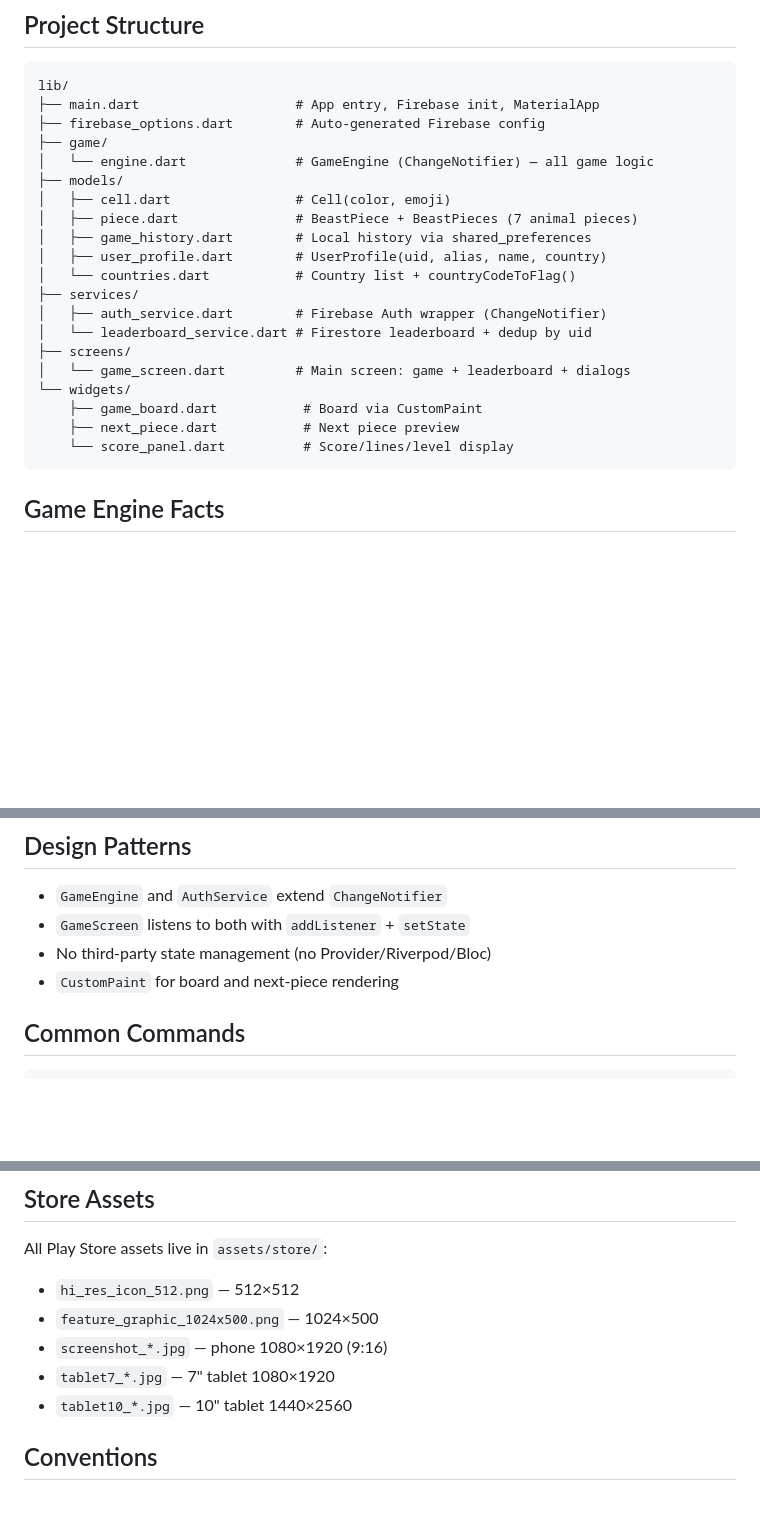
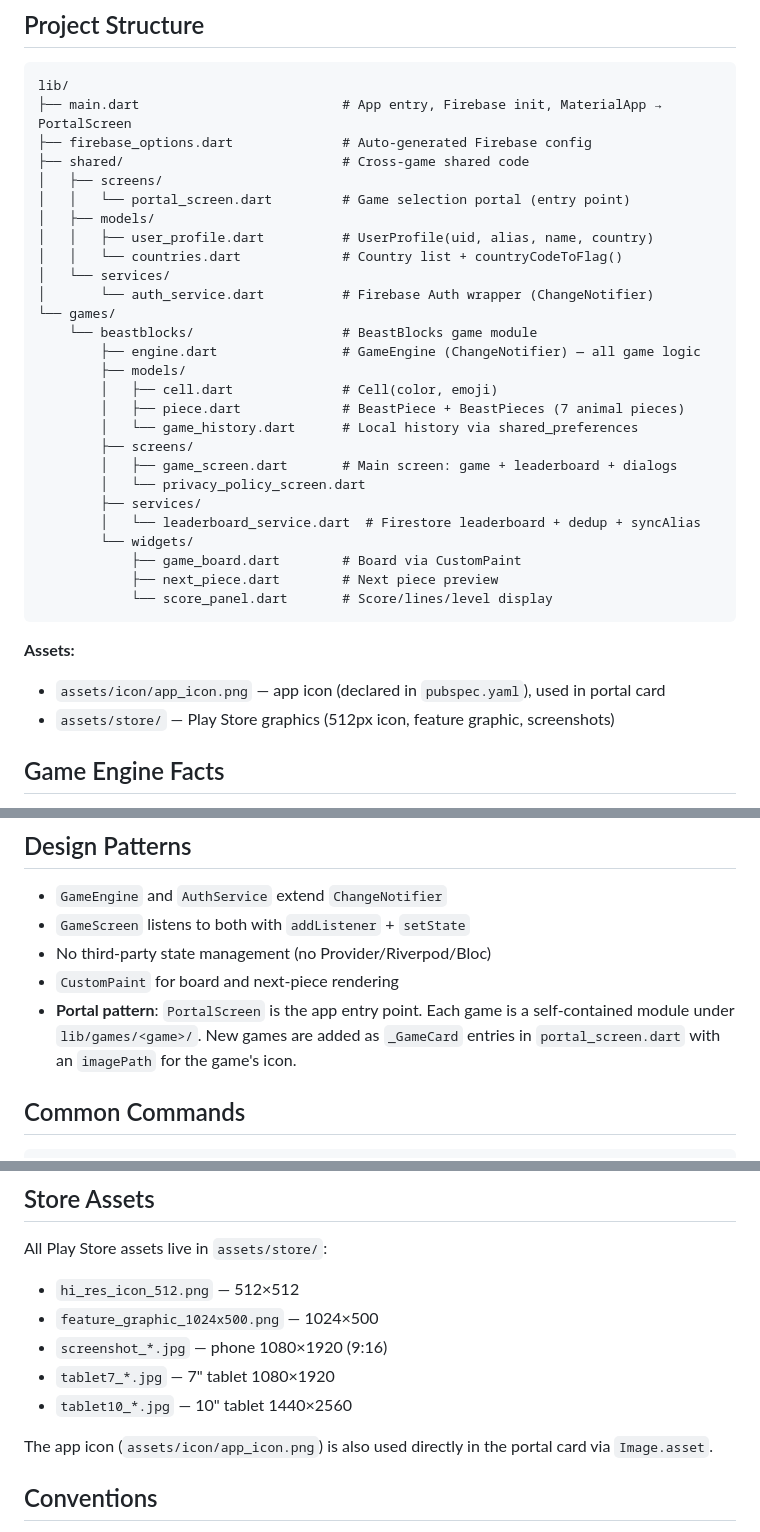
Before and after one commit to klabbe/Beastris, a Markdown page: .github/agents/beastblocks.agent.md, 3 parts joined by grey strips. GitHub-like rendering; blank space fills up the shorter version.

Commit message:
docs(agent): update file structure, portal pattern and asset notes

````diff
--- a/.github/agents/beastblocks.agent.md
+++ b/.github/agents/beastblocks.agent.md
@@ -20,26 +20,37 @@ You are a specialist in the BeastBlocks Flutter game. You have deep knowledge of
 
 ```
 lib/
-├── main.dart                    # App entry, Firebase init, MaterialApp
-├── firebase_options.dart        # Auto-generated Firebase config
-├── game/
-│   └── engine.dart              # GameEngine (ChangeNotifier) — all game logic
-├── models/
-│   ├── cell.dart                # Cell(color, emoji)
-│   ├── piece.dart               # BeastPiece + BeastPieces (7 animal pieces)
-│   ├── game_history.dart        # Local history via shared_preferences
-│   ├── user_profile.dart        # UserProfile(uid, alias, name, country)
-│   └── countries.dart           # Country list + countryCodeToFlag()
-├── services/
-│   ├── auth_service.dart        # Firebase Auth wrapper (ChangeNotifier)
-│   └── leaderboard_service.dart # Firestore leaderboard + dedup by uid
-├── screens/
-│   └── game_screen.dart         # Main screen: game + leaderboard + dialogs
-└── widgets/
-    ├── game_board.dart           # Board via CustomPaint
-    ├── next_piece.dart           # Next piece preview
-    └── score_panel.dart          # Score/lines/level display
+├── main.dart                          # App entry, Firebase init, MaterialApp → PortalScreen
+├── firebase_options.dart              # Auto-generated Firebase config
+├── shared/                            # Cross-game shared code
+│   ├── screens/
+│   │   └── portal_screen.dart         # Game selection portal (entry point)
+│   ├── models/
+│   │   ├── user_profile.dart          # UserProfile(uid, alias, name, country)
+│   │   └── countries.dart             # Country list + countryCodeToFlag()
+│   └── services/
+│       └── auth_service.dart          # Firebase Auth wrapper (ChangeNotifier)
+└── games/
+    └── beastblocks/                   # BeastBlocks game module
+        ├── engine.dart                # GameEngine (ChangeNotifier) — all game logic
+        ├── models/
+        │   ├── cell.dart              # Cell(color, emoji)
+        │   ├── piece.dart             # BeastPiece + BeastPieces (7 animal pieces)
+        │   └── game_history.dart      # Local history via shared_preferences
+        ├── screens/
+        │   ├── game_screen.dart       # Main screen: game + leaderboard + dialogs
+        │   └── privacy_policy_screen.dart
+        ├── services/
+        │   └── leaderboard_service.dart  # Firestore leaderboard + dedup + syncAlias
+        └── widgets/
+            ├── game_board.dart        # Board via CustomPaint
+            ├── next_piece.dart        # Next piece preview
+            └── score_panel.dart       # Score/lines/level display
 ```
+
+**Assets:**
+- `assets/icon/app_icon.png` — app icon (declared in `pubspec.yaml`), used in portal card
+- `assets/store/` — Play Store graphics (512px icon, feature graphic, screenshots)
 
 ## Game Engine Facts
 
@@ -82,6 +93,7 @@ Rotation: 90° clockwise via `(r, c) → (c, -r)`, then normalized (min offset
 - `GameScreen` listens to both with `addListener` + `setState`
 - No third-party state management (no Provider/Riverpod/Bloc)
 - `CustomPaint` for board and next-piece rendering
+- **Portal pattern**: `PortalScreen` is the app entry point. Each game is a self-contained module under `lib/games/<game>/`. New games are added as `_GameCard` entries in `portal_screen.dart` with an `imagePath` for the game's icon.
 
 ## Common Commands
 
@@ -114,6 +126,8 @@ All Play Store assets live in `assets/store/`:
 - `tablet7_*.jpg` — 7" tablet 1080×1920
 - `tablet10_*.jpg` — 10" tablet 1440×2560
 
+The app icon (`assets/icon/app_icon.png`) is also used directly in the portal card via `Image.asset`.
+
 ## Conventions
 
 - Dart files use `camelCase` for variables/methods, `PascalCase` for classes
````
